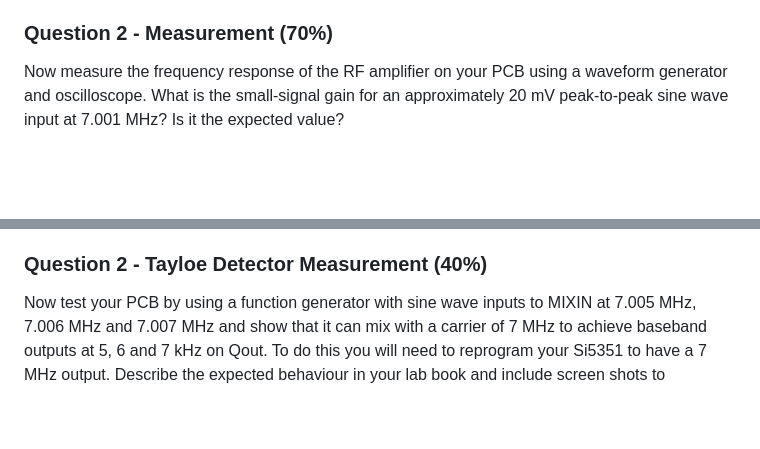
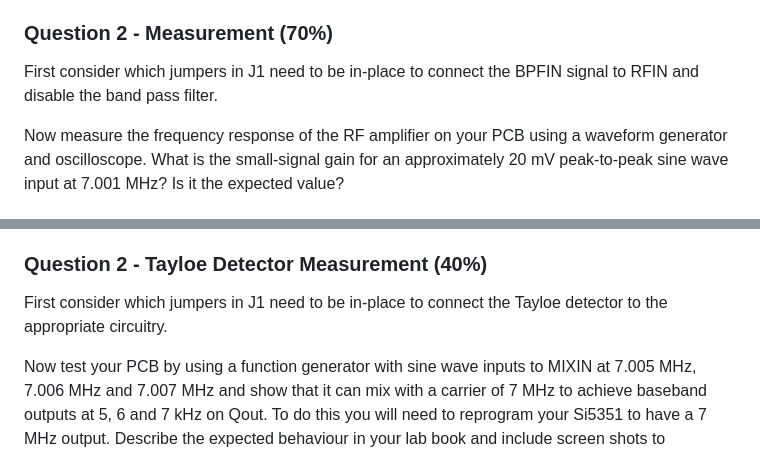
Before and after one commit to phwl/elec3607-lab, a Markdown page: labs/lab4-tayloe/README.md, 2 parts joined by grey strips. Rendered like a GitHub page; blank space fills up the shorter version.

Commit message:
update lab3

````diff
--- a/labs/lab4-tayloe/README.md
+++ b/labs/lab4-tayloe/README.md
@@ -10,6 +10,9 @@ The LTspice simulator is available from https://www.analog.com/en/design-center/
 A subcircuit of the schematic from the previous lab shows the RF amplifier with input RFIN and output RFOUT. Draw an LTspice schematic of the circuit using the ideal single-pole operational amplifier model (``opamp'') in place of the THS4304. Make a Bode plot of the frequency response, using ```.ac dec 20 1 10MEG``` (this specifies an AC analysis with 20 points per decade from 1 Hz to 10 MHz). Find the datasheet for the [THS4304](https://www.ti.com/product/THS4304). What are typical values for the open loop gain and the gain bandwidth product? Change your opamp model to use these values in place of the default ones for Aol and GBW. How does the frequency response of your feedback RF amplifier change? Explain the reason that this happens. Also verify that the gain of the amplifier in the passband region around 7 MHz is the correct value.
 
 ### Question 2 - Measurement (70%)
+First consider which jumpers in J1 need to be in-place to connect the
+BPFIN signal to RFIN and disable the band pass filter.
+
 Now measure the frequency response of the RF amplifier on your PCB using a waveform generator and oscilloscope. What is the small-signal gain for an approximately 20 mV peak-to-peak sine wave input at 7.001 MHz? Is it the expected value?
 
 ## Part B - Tayloe Detector
@@ -33,6 +36,8 @@ Place these new plots in your lab book and explain how they relate to the input
 The initial simulation provided is for a simulation at 1 MHz. WSPR transmits a 4-FSK message. Change the simulation so fc=7.0386 MHz and FRQ will step from 7.04010 MHz over the exact range of values of a legal WSPR transmission (i.e. 4-FSK with a 1.4648 Hz tone separation). Make an fft plot of I_out and n005 similar to the one above. Explain the changes you made in your lab book. Note that I have had issues with LTSpice on the M1 Mac crashing but found that I could get it to work by changing the ```.step param FRQ``` command.
 
 ### Question 2 - Tayloe Detector Measurement (40%)
+First consider which jumpers in J1 need to be in-place to connect the
+Tayloe detector to the appropriate circuitry.
 
 Now test your PCB by using a function generator with sine wave inputs to MIXIN at 7.005 MHz, 7.006 MHz and 7.007 MHz and show that it can mix with a carrier of 7 MHz to achieve baseband outputs at 5, 6 and 7 kHz on Qout. To do this you will need to reprogram your Si5351 to have a 7 MHz output.
 Describe the expected behaviour in your lab book and include screen shots to demonstrate what you measured. The  screen shots should include:
````
Also changed, not shown: labs/lab3-si5351/README.md (+2 -0 lines).
